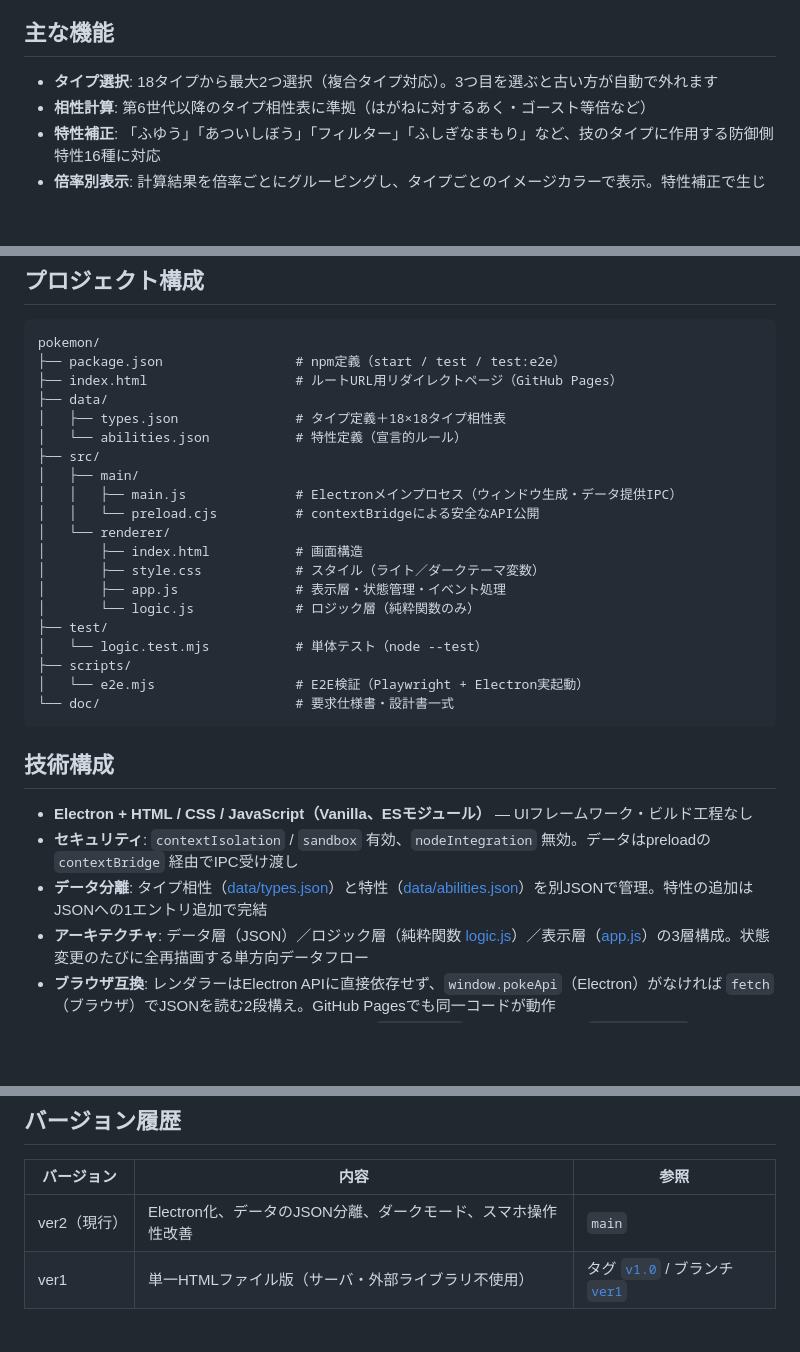
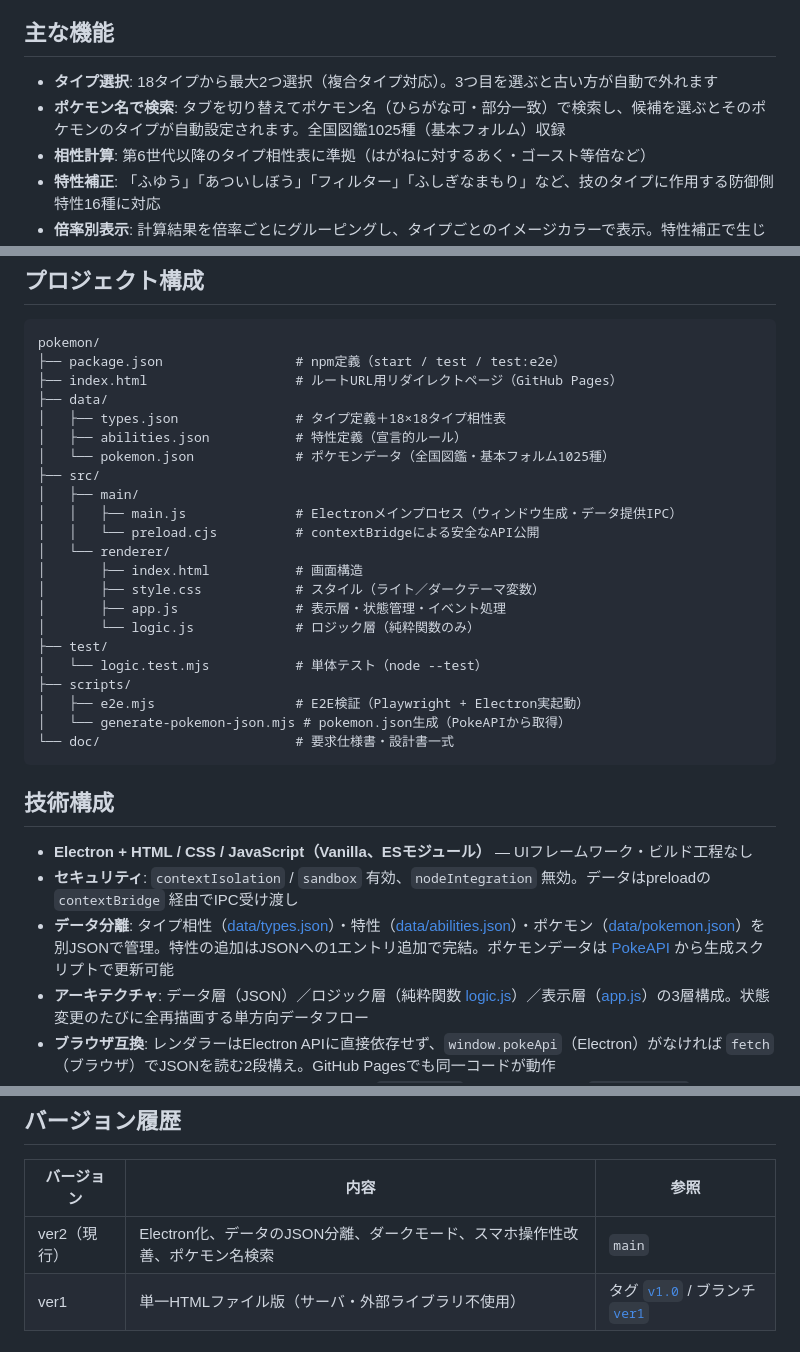
Before and after one commit to sgkz0920/pokemon-type-chart, a Markdown page: README.md, 3 parts joined by grey strips. Rendered like a GitHub page; blank space fills up the shorter version.

Commit message:
docs: READMEにポケモン名検索機能とデータ構成を追記
Co-Authored-By: Claude Fable 5 <noreply@anthropic.com>

````diff
--- a/README.md
+++ b/README.md
@@ -18,6 +18,7 @@
 ## 主な機能
 
 - **タイプ選択**: 18タイプから最大2つ選択（複合タイプ対応）。3つ目を選ぶと古い方が自動で外れます
+- **ポケモン名で検索**: タブを切り替えてポケモン名（ひらがな可・部分一致）で検索し、候補を選ぶとそのポケモンのタイプが自動設定されます。全国図鑑1025種（基本フォルム）収録
 - **相性計算**: 第6世代以降のタイプ相性表に準拠（はがねに対するあく・ゴースト等倍など）
 - **特性補正**: 「ふゆう」「あついしぼう」「フィルター」「ふしぎなまもり」など、技のタイプに作用する防御側特性16種に対応
 - **倍率別表示**: 計算結果を倍率ごとにグルーピングし、タイプごとのイメージカラーで表示。特性補正で生じる3倍・1.5倍・0.625倍などの中間倍率にも対応
@@ -53,7 +54,8 @@ pokemon/
 ├── index.html                   # ルートURL用リダイレクトページ（GitHub Pages）
 ├── data/
 │   ├── types.json               # タイプ定義＋18×18タイプ相性表
-│   └── abilities.json           # 特性定義（宣言的ルール）
+│   ├── abilities.json           # 特性定義（宣言的ルール）
+│   └── pokemon.json             # ポケモンデータ（全国図鑑・基本フォルム1025種）
 ├── src/
 │   ├── main/
 │   │   ├── main.js              # Electronメインプロセス（ウィンドウ生成・データ提供IPC）
@@ -66,7 +68,8 @@ pokemon/
 ├── test/
 │   └── logic.test.mjs           # 単体テスト（node --test）
 ├── scripts/
-│   └── e2e.mjs                  # E2E検証（Playwright + Electron実起動）
+│   ├── e2e.mjs                  # E2E検証（Playwright + Electron実起動）
+│   └── generate-pokemon-json.mjs # pokemon.json生成（PokeAPIから取得）
 └── doc/                         # 要求仕様書・設計書一式
 ```
 
@@ -74,7 +77,7 @@ pokemon/
 
 - **Electron + HTML / CSS / JavaScript（Vanilla、ESモジュール）** — UIフレームワーク・ビルド工程なし
 - **セキュリティ**: `contextIsolation` / `sandbox` 有効、`nodeIntegration` 無効。データはpreloadの `contextBridge` 経由でIPC受け渡し
-- **データ分離**: タイプ相性（[data/types.json](data/types.json)）と特性（[data/abilities.json](data/abilities.json)）を別JSONで管理。特性の追加はJSONへの1エントリ追加で完結
+- **データ分離**: タイプ相性（[data/types.json](data/types.json)）・特性（[data/abilities.json](data/abilities.json)）・ポケモン（[data/pokemon.json](data/pokemon.json)）を別JSONで管理。特性の追加はJSONへの1エントリ追加で完結。ポケモンデータは [PokeAPI](https://pokeapi.co/) から生成スクリプトで更新可能
 - **アーキテクチャ**: データ層（JSON）／ロジック層（純粋関数 [logic.js](src/renderer/logic.js)）／表示層（[app.js](src/renderer/app.js)）の3層構成。状態変更のたびに全再描画する単方向データフロー
 - **ブラウザ互換**: レンダラーはElectron APIに直接依存せず、`window.pokeApi`（Electron）がなければ `fetch`（ブラウザ）でJSONを読む2段構え。GitHub Pagesでも同一コードが動作
 - **テーマ**: 全配色をCSSカスタムプロパティ化し、`data-theme` 属性で切り替え。`localStorage` に永続化
@@ -92,7 +95,7 @@ pokemon/
 
 | バージョン | 内容 | 参照 |
 |---|---|---|
-| ver2（現行） | Electron化、データのJSON分離、ダークモード、スマホ操作性改善 | `main` |
+| ver2（現行） | Electron化、データのJSON分離、ダークモード、スマホ操作性改善、ポケモン名検索 | `main` |
 | ver1 | 単一HTMLファイル版（サーバ・外部ライブラリ不使用） | タグ [`v1.0`](../../tree/v1.0) / ブランチ [`ver1`](../../tree/ver1) |
 
 ## 将来の拡張候補
````
